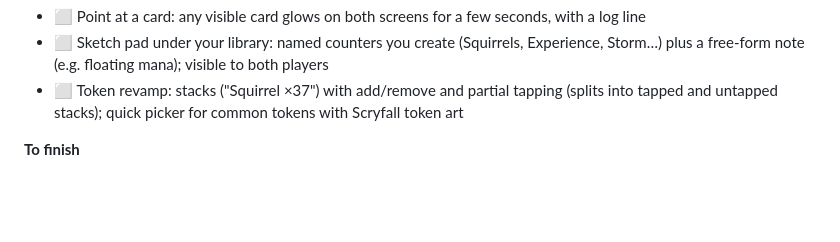
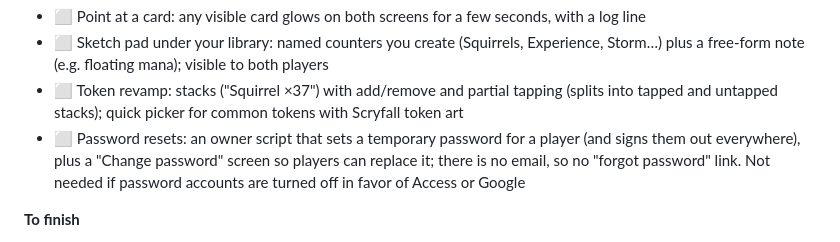
Before and after one commit to whomikestone/farcast, a Markdown page: ROADMAP.md, the part around the change. GitHub-like rendering; blank space fills up the shorter version.

Commit message:
Roadmap: add password resets
Co-Authored-By: Claude Opus 5.5 <noreply@anthropic.com>
Claude-Session: https://claude.ai/code/session_012vwGBvWrEALNcPiLQ3mMu7

```diff
--- a/ROADMAP.md
+++ b/ROADMAP.md
@@ -51,6 +51,7 @@ The tabletop replaces OBS + Moxfield + SpellTable for card play.
 - ⬜ Point at a card: any visible card glows on both screens for a few seconds, with a log line
 - ⬜ Sketch pad under your library: named counters you create (Squirrels, Experience, Storm…) plus a free-form note (e.g. floating mana); visible to both players
 - ⬜ Token revamp: stacks ("Squirrel ×37") with add/remove and partial tapping (splits into tapped and untapped stacks); quick picker for common tokens with Scryfall token art
+- ⬜ Password resets: an owner script that sets a temporary password for a player (and signs them out everywhere), plus a "Change password" screen so players can replace it; there is no email, so no "forgot password" link. Not needed if password accounts are turned off in favor of Access or Google
 
 **To finish**
 - ✅ Production D1 database created and migrated
```
